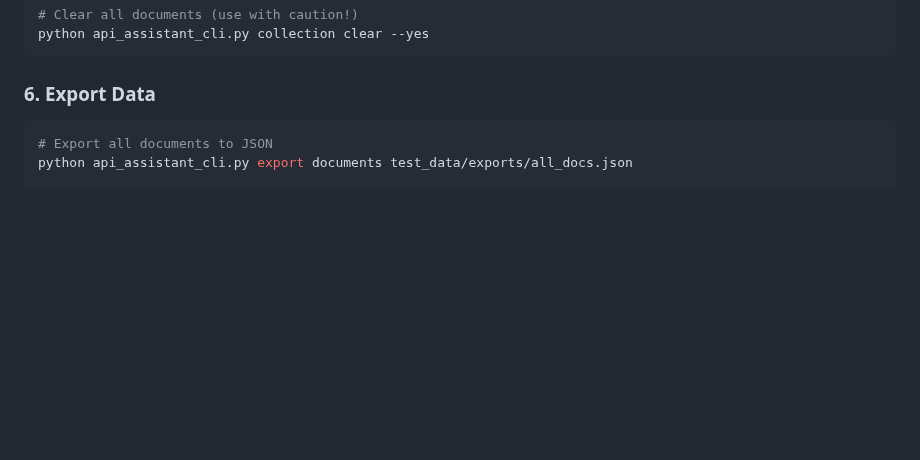
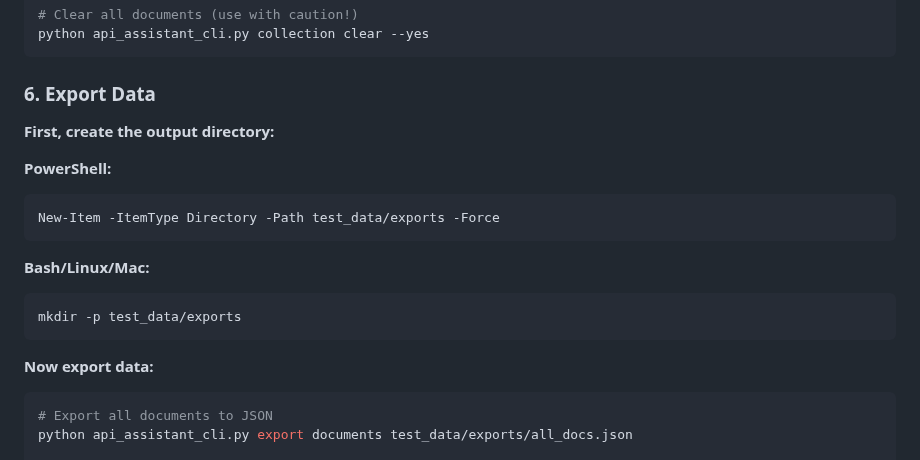
Before and after one commit to cutture/Api-Assistant, a Markdown page: QUICK_START.md, the part around the change. Rendered like a GitHub page; blank space fills up the shorter version.

````diff
--- a/QUICK_START.md
+++ b/QUICK_START.md
@@ -349,6 +349,20 @@ python api_assistant_cli.py collection clear --yes
 
 ### 6. Export Data
 
+**First, create the output directory:**
+
+**PowerShell:**
+```powershell
+New-Item -ItemType Directory -Path test_data/exports -Force
+```
+
+**Bash/Linux/Mac:**
+```bash
+mkdir -p test_data/exports
+```
+
+**Now export data:**
+
 ```bash
 # Export all documents to JSON
 python api_assistant_cli.py export documents test_data/exports/all_docs.json
````
Also changed, not shown: TESTING_GUIDE.md (+14 -0 lines).
